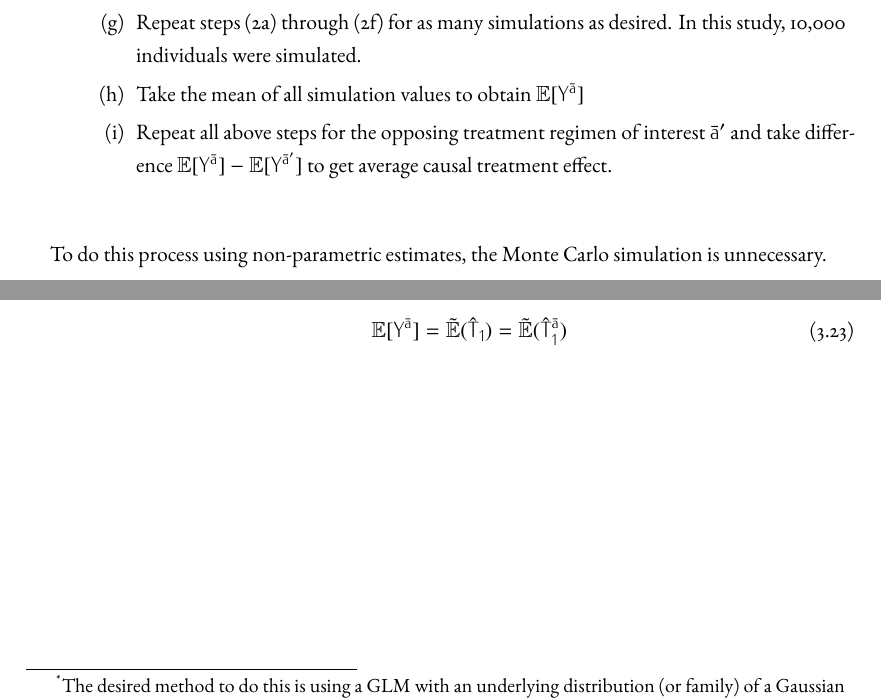
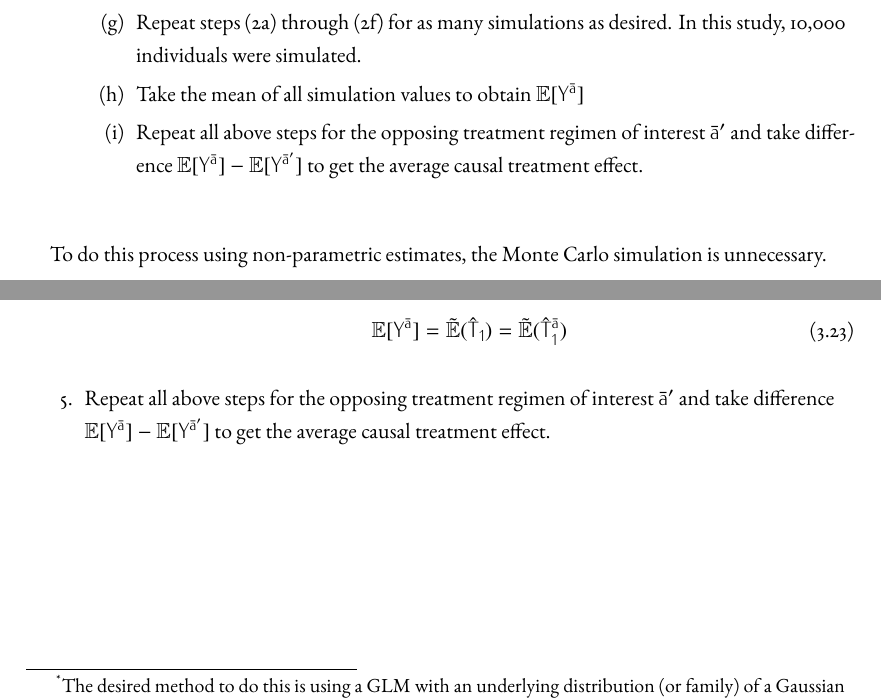
Before and after one commit to morganfb/Thesis, a LaTeX thesis (Write Up/main.tex, which reads Write Up/chapters/chapter2.tex): two parts of pages 28 and 31 of 36, joined at a grey line, cut so that both start at the same text. The pictures show the PDF file Write Up/main.pdf that the author committed with the source.

Commit message:
working on fixing things

```diff
--- a/Write Up/chapters/chapter2.tex
+++ b/Write Up/chapters/chapter2.tex
@@ -118,7 +118,7 @@ Using expressions \ref{eq:2} through \ref{eq:5}, a Monte Carlo simulation must b
 \item Take the product of all the probabilities $P[L_k = l_k \mid  \overline{L}_{k-1}, \overline{A}_{k-1}]$ for $k = 0, \dots, K$ and $\mathbb{E} \big[Y \mid \overline{A}_t, \overline{L}_t \big]$ to get a final estimate.  \label{laststep}
 \item Repeat steps (\ref{step1}) through (\ref{laststep}) for as many simulations as desired.  In this study, 10,000 individuals were simulated.
 \item Take the mean of all simulation values to obtain $\mathbb{E}[Y^{\bar{a}}]$
-\item Repeat all above steps for the opposing treatment regimen of interest $\bar{a}'$ and take difference $\mathbb{E}[Y^{\bar{a}}] - \mathbb{E}[Y^{\bar{a}'}]$ to get average causal treatment effect.
+\item Repeat all above steps for the opposing treatment regimen of interest $\bar{a}'$ and take difference $\mathbb{E}[Y^{\bar{a}}] - \mathbb{E}[Y^{\bar{a}'}]$ to get the average causal treatment effect.
 \end{enumerate}
 \end{enumerate}
 
@@ -196,4 +196,6 @@ where $a_{m-1}$ is our treatment value of interest, the lowercase letter indicat
 \begin{align}
 \mathbb{E}[Y^{\bar{a}}] = \tilde{\mathbb{E}}(\hat{T}_1) = \tilde{\mathbb{E}}(\hat{T}_1^{\bar{a}})
 \end{align}
+
+\item Repeat all above steps for the opposing treatment regimen of interest $\bar{a}'$ and take difference $\mathbb{E}[Y^{\bar{a}}] - \mathbb{E}[Y^{\bar{a}'}]$ to get the average causal treatment effect.
 \end{enumerate}
```
Also changed, not shown: Write Up/chapters/introduction.tex (+1 -1 lines), Write Up/main.pdf, 8 other files.
